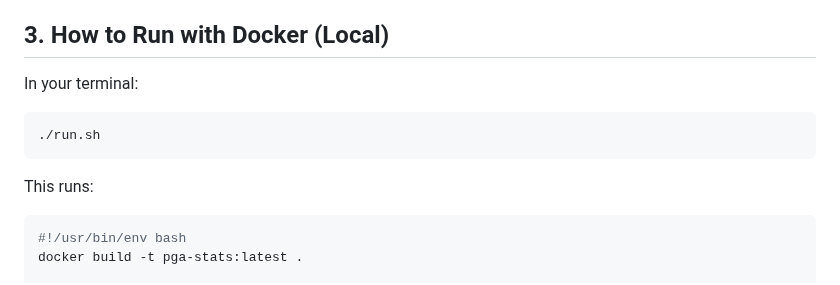
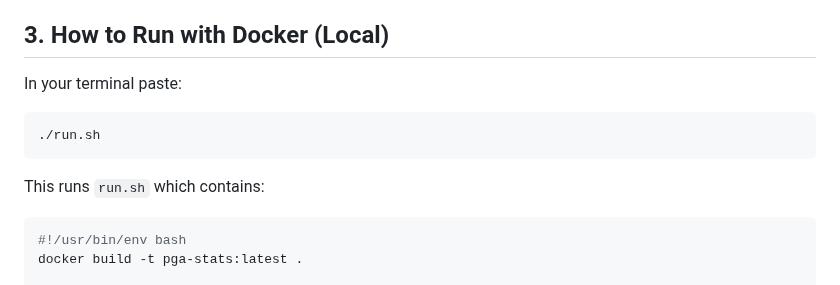
Before and after one commit to MaxGuryan9/ds2022-pga-golf, a Markdown page: README.md, the part around one of its changes. GitHub-like rendering.

````diff
--- a/README.md
+++ b/README.md
@@ -79,11 +81,11 @@ This project uses publicly available PGA TOUR data exclusively for educational a
 All PGA data is © PGA TOUR
 
 ## 3. How to Run with Docker (Local)
-In your terminal:
+In your terminal paste:
 ```
 ./run.sh
 ```
-This runs:
+This runs `run.sh` which contains:
 
 ```python
 #!/usr/bin/env bash
````
Also changed, not shown: other parts of README.md (+6 -1 lines).
